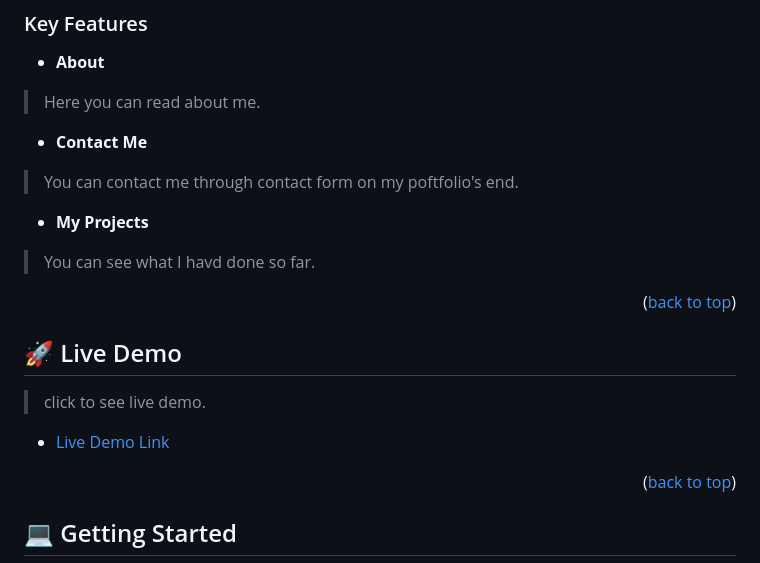
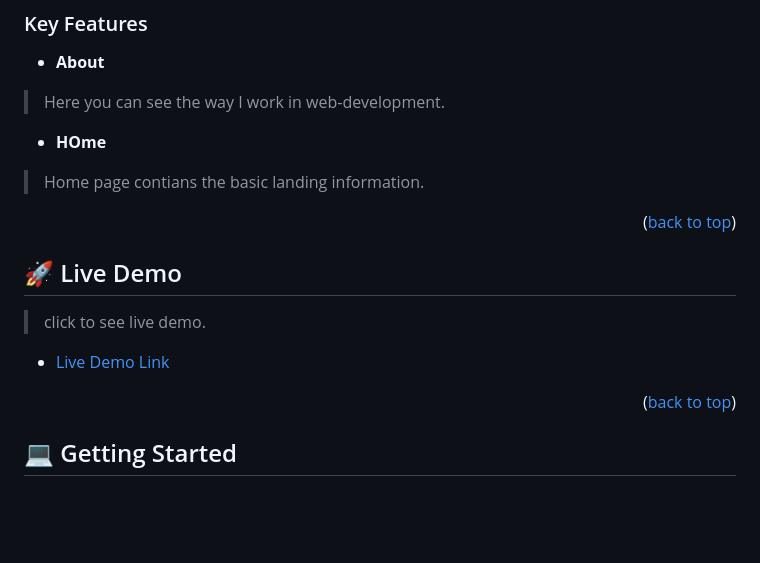
Before and after one commit to DilsherB/OS-conference, a Markdown page: README.md, the part around one of its changes. Rendered like a GitHub page; blank space fills up the shorter version.

```diff
--- a/README.md
+++ b/README.md
@@ -85,11 +85,9 @@ After you're finished please remove all the comments and instructions!
 
 
 - **About**
-> Here you can read about me.
-- **Contact Me**
-> You can contact me through contact form on my poftfolio's end.
-- **My Projects**
-> You can see what I havd done so far.
+> Here you can see the way I work in web-development.
+- **HOme**
+> Home page contians the basic landing information.
 
 <p align="right">(<a href="#readme-top">back to top</a>)</p>
 
```
Also changed, not shown: other parts of README.md (+9 -27 lines).
